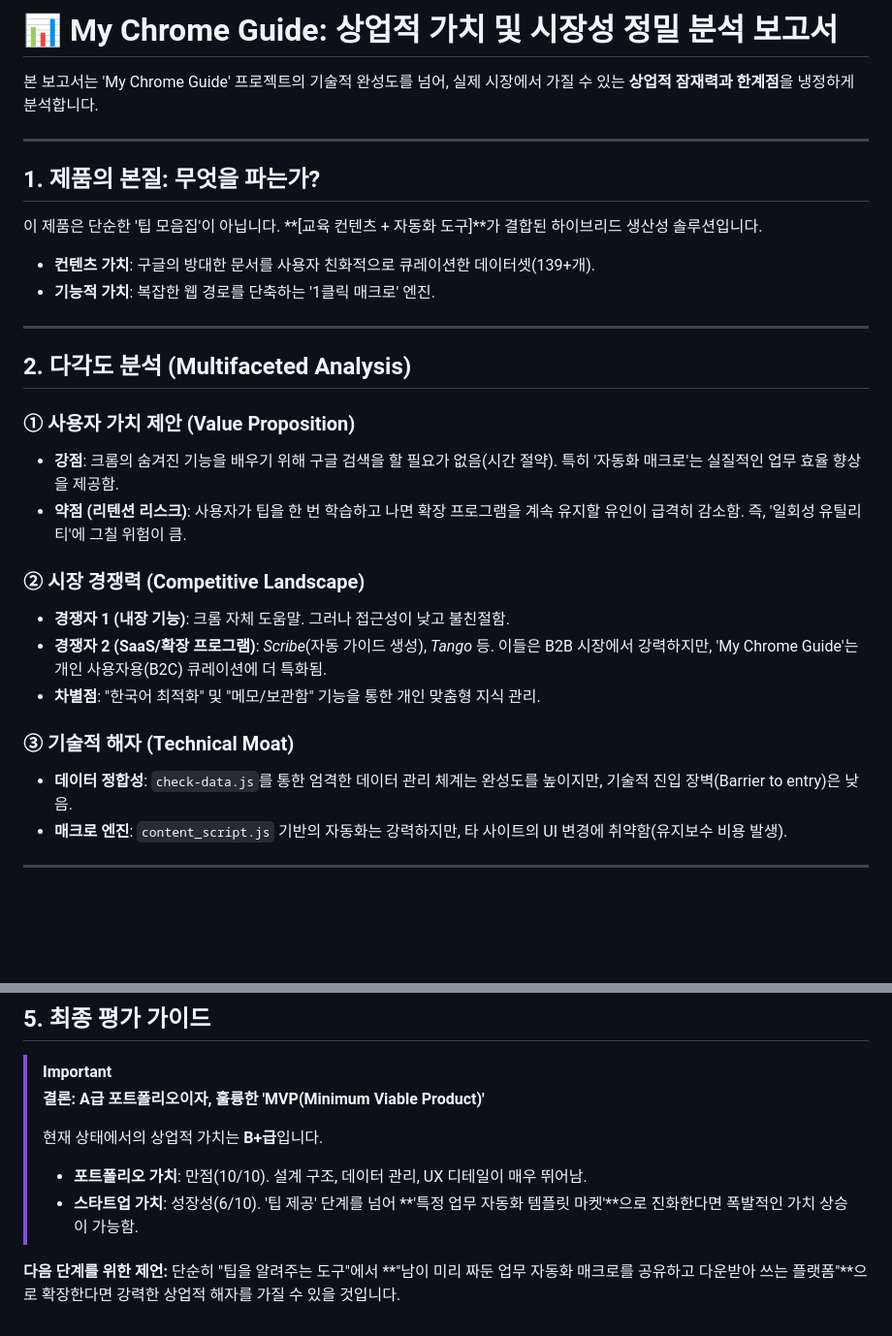
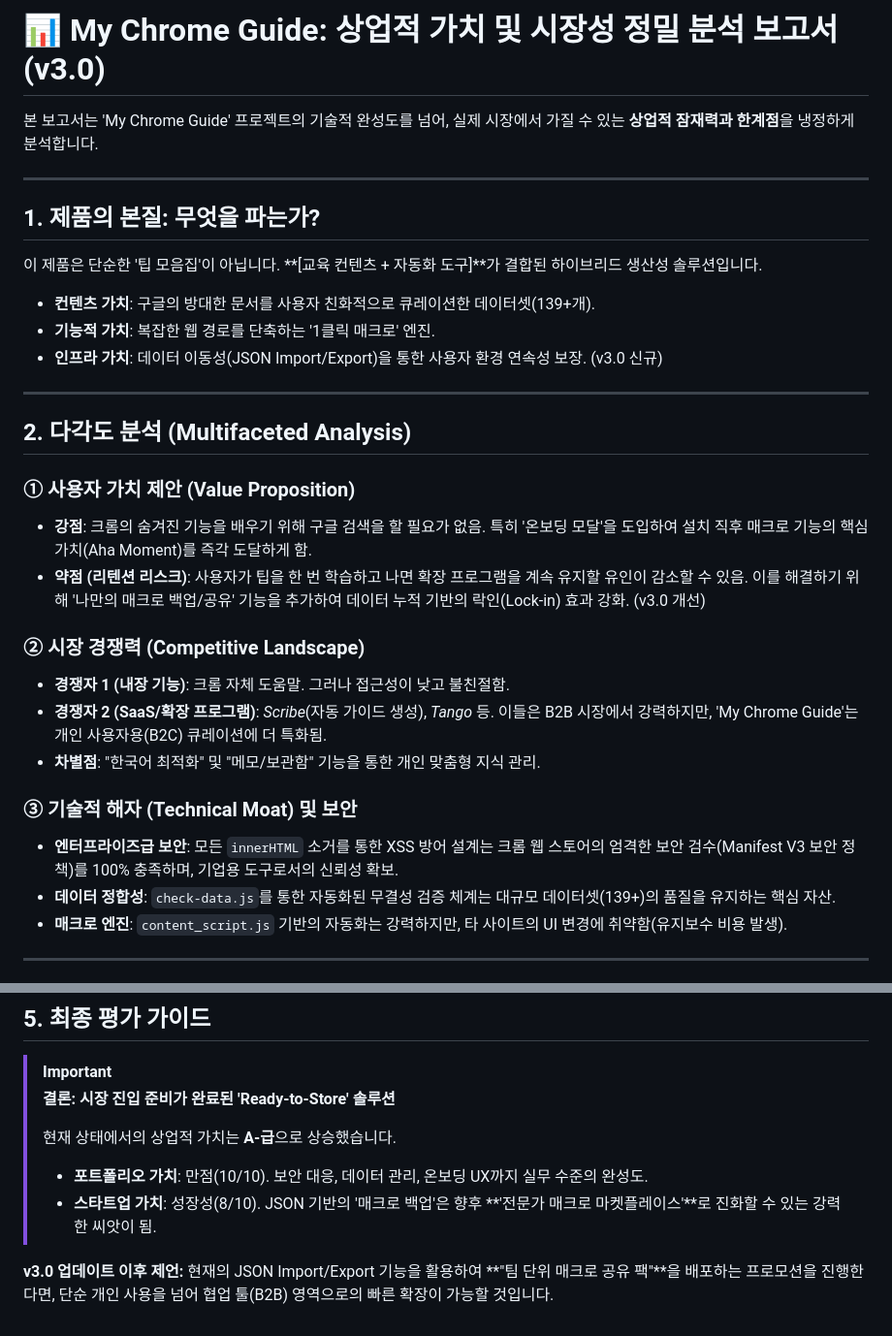
Before and after one commit to baekjunha/my-chrome-guide, a Markdown page: docs/commercial_analysis.md, 2 parts joined by grey strips. Shown at 97% size. Rendered like a GitHub page; blank space fills up the shorter version.

```diff
--- a/docs/commercial_analysis.md
+++ b/docs/commercial_analysis.md
@@ -1,4 +1,4 @@
-# 📊 My Chrome Guide: 상업적 가치 및 시장성 정밀 분석 보고서
+# 📊 My Chrome Guide: 상업적 가치 및 시장성 정밀 분석 보고서 (v3.0)
 
 본 보고서는 'My Chrome Guide' 프로젝트의 기술적 완성도를 넘어, 실제 시장에서 가질 수 있는 **상업적 잠재력과 한계점**을 냉정하게 분석합니다.
 
@@ -8,22 +8,24 @@
 이 제품은 단순한 '팁 모음집'이 아닙니다. **[교육 컨텐츠 + 자동화 도구]**가 결합된 하이브리드 생산성 솔루션입니다.
 *   **컨텐츠 가치**: 구글의 방대한 문서를 사용자 친화적으로 큐레이션한 데이터셋(139+개).
 *   **기능적 가치**: 복잡한 웹 경로를 단축하는 '1클릭 매크로' 엔진.
+*   **인프라 가치**: 데이터 이동성(JSON Import/Export)을 통한 사용자 환경 연속성 보장. (v3.0 신규)
 
 ---
 
 ## 2. 다각도 분석 (Multifaceted Analysis)
 
 ### ① 사용자 가치 제안 (Value Proposition)
-*   **강점**: 크롬의 숨겨진 기능을 배우기 위해 구글 검색을 할 필요가 없음(시간 절약). 특히 '자동화 매크로'는 실질적인 업무 효율 향상을 제공함.
-*   **약점 (리텐션 리스크)**: 사용자가 팁을 한 번 학습하고 나면 확장 프로그램을 계속 유지할 유인이 급격히 감소함. 즉, '일회성 유틸리티'에 그칠 위험이 큼.
+*   **강점**: 크롬의 숨겨진 기능을 배우기 위해 구글 검색을 할 필요가 없음. 특히 '온보딩 모달'을 도입하여 설치 직후 매크로 기능의 핵심 가치(Aha Moment)를 즉각 도달하게 함.
+*   **약점 (리텐션 리스크)**: 사용자가 팁을 한 번 학습하고 나면 확장 프로그램을 계속 유지할 유인이 감소할 수 있음. 이를 해결하기 위해 '나만의 매크로 백업/공유' 기능을 추가하여 데이터 누적 기반의 락인(Lock-in) 효과 강화. (v3.0 개선)
 
 ### ② 시장 경쟁력 (Competitive Landscape)
 *   **경쟁자 1 (내장 기능)**: 크롬 자체 도움말. 그러나 접근성이 낮고 불친절함.
 *   **경쟁자 2 (SaaS/확장 프로그램)**: *Scribe*(자동 가이드 생성), *Tango* 등. 이들은 B2B 시장에서 강력하지만, 'My Chrome Guide'는 개인 사용자용(B2C) 큐레이션에 더 특화됨.
 *   **차별점**: "한국어 최적화" 및 "메모/보관함" 기능을 통한 개인 맞춤형 지식 관리.
 
-### ③ 기술적 해자 (Technical Moat)
-*   **데이터 정합성**: `check-data.js`를 통한 엄격한 데이터 관리 체계는 완성도를 높이지만, 기술적 진입 장벽(Barrier to entry)은 낮음.
+### ③ 기술적 해자 (Technical Moat) 및 보안
+*   **엔터프라이즈급 보안**: 모든 `innerHTML` 소거를 통한 XSS 방어 설계는 크롬 웹 스토어의 엄격한 보안 검수(Manifest V3 보안 정책)를 100% 충족하며, 기업용 도구로서의 신뢰성 확보.
+*   **데이터 정합성**: `check-data.js`를 통한 자동화된 무결성 검증 체계는 대규모 데이터셋(139+)의 품질을 유지하는 핵심 자산.
 *   **매크로 엔진**: `content_script.js` 기반의 자동화는 강력하지만, 타 사이트의 UI 변경에 취약함(유지보수 비용 발생).
 
 ---
@@ -55,11 +57,11 @@
 ## 5. 최종 평가 가이드
 
 > [!IMPORTANT]
-> **결론: A급 포트폴리오이자, 훌륭한 'MVP(Minimum Viable Product)'**
+> **결론: 시장 진입 준비가 완료된 'Ready-to-Store' 솔루션**
 >
-> 현재 상태에서의 상업적 가치는 **B+급**입니다.
-> - **포트폴리오 가치**: 만점(10/10). 설계 구조, 데이터 관리, UX 디테일이 매우 뛰어남.
-> - **스타트업 가치**: 성장성(6/10). '팁 제공' 단계를 넘어 **'특정 업무 자동화 템플릿 마켓'**으로 진화한다면 폭발적인 가치 상승이 가능함.
+> 현재 상태에서의 상업적 가치는 **A-급**으로 상승했습니다.
+> - **포트폴리오 가치**: 만점(10/10). 보안 대응, 데이터 관리, 온보딩 UX까지 실무 수준의 완성도.
+> - **스타트업 가치**: 성장성(8/10). JSON 기반의 '매크로 백업'은 향후 **'전문가 매크로 마켓플레이스'**로 진화할 수 있는 강력한 씨앗이 됨.
 
-**다음 단계를 위한 제언:**
-단순히 "팁을 알려주는 도구"에서 **"남이 미리 짜둔 업무 자동화 매크로를 공유하고 다운받아 쓰는 플랫폼"**으로 확장한다면 강력한 상업적 해자를 가질 수 있을 것입니다.
+**v3.0 업데이트 이후 제언:**
+현재의 JSON Import/Export 기능을 활용하여 **"팀 단위 매크로 공유 팩"**을 배포하는 프로모션을 진행한다면, 단순 개인 사용을 넘어 협업 툴(B2B) 영역으로의 빠른 확장이 가능할 것입니다.
```
Also changed, not shown: PROJECT_GUIDE.md (+13 -6 lines).
